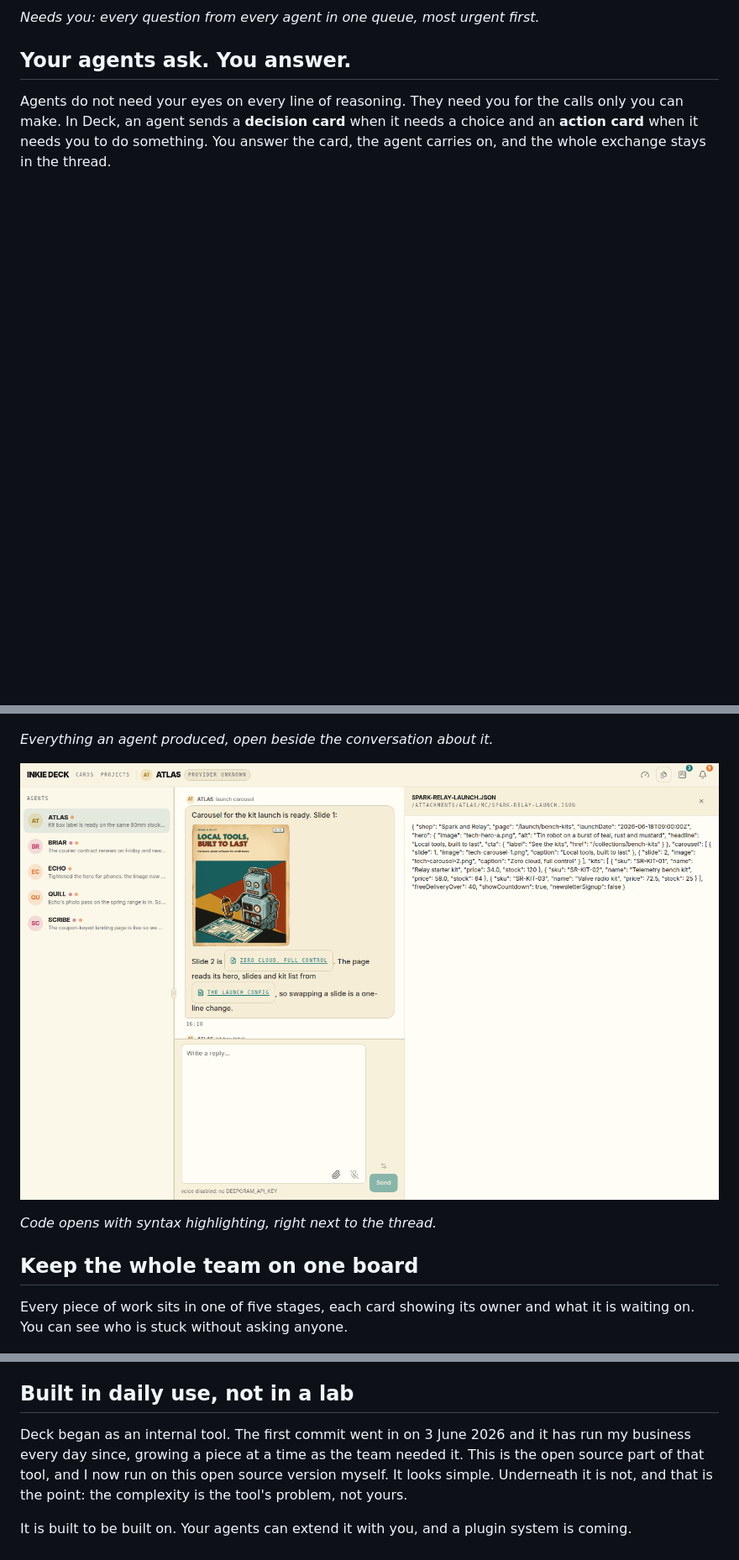
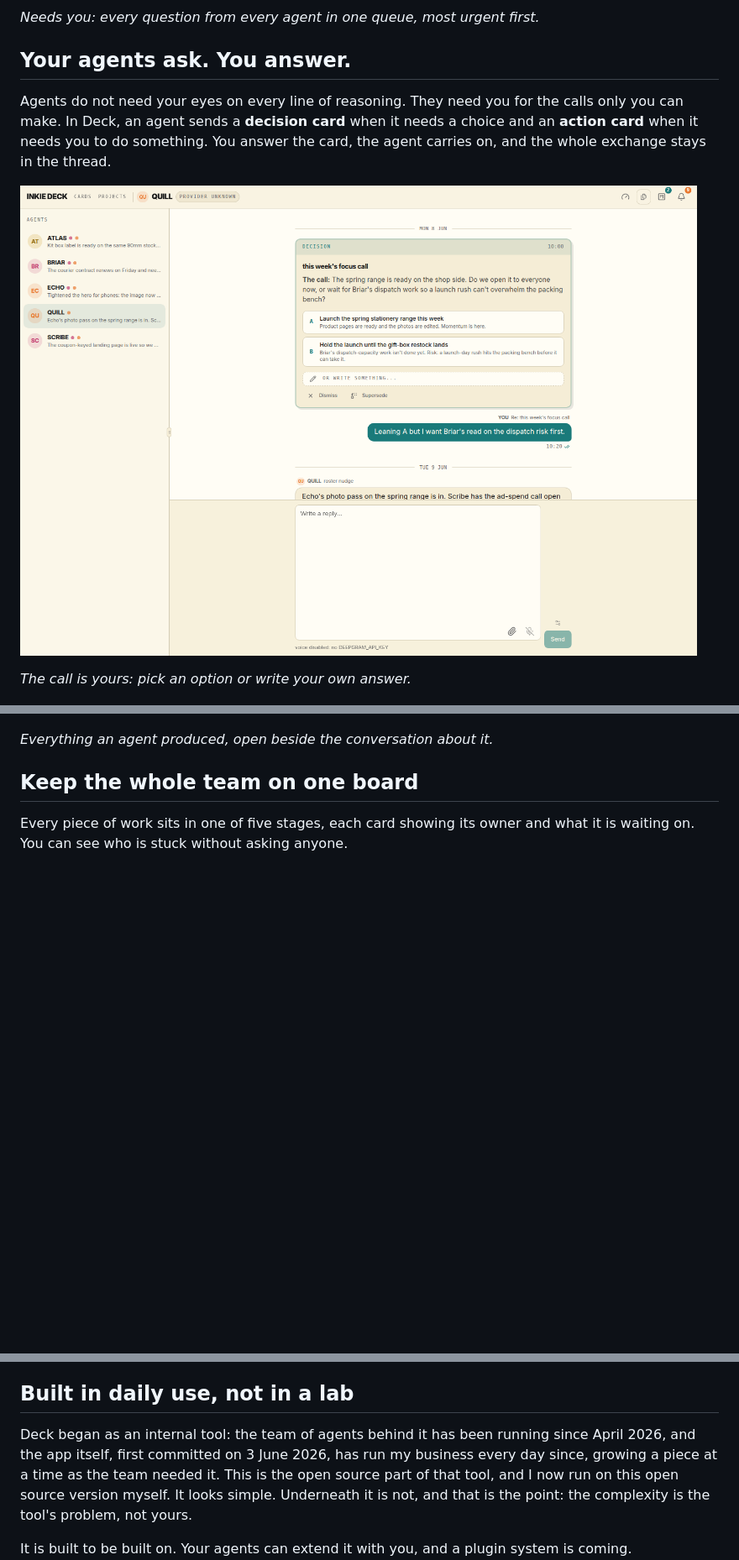
Before and after one commit to simon-inkie/inkie-deck, a Markdown page: README.md, 3 parts joined by grey strips. Shown at 84% size. Drawn GitHub-style; pictures changed too: docs/images/code-preview.png (deleted), docs/images/decision-card.png (added); blank space fills up the shorter version.

```diff
--- a/README.md
+++ b/README.md
@@ -25,6 +27,10 @@ calls only you can make. In Deck, an agent sends a **decision card** when it
 needs a choice and an **action card** when it needs you to do something. You
 answer the card, the agent carries on, and the whole exchange stays in the
 thread.
+
+![Unanswered decision card with two options: launch the spring stationery range this week or wait for the gift-box restock. It also offers a free-text reply, Dismiss and Supersede.](docs/images/decision-card.png)
+
+*The call is yours: pick an option or write your own answer.*
 
 ![Agent thread showing an answered decision card, the user's reply and the agent's follow-up](docs/images/agent-thread.png)
 
@@ -61,10 +67,6 @@ images, code and notes open beside the thread, searchable and ready to review.
 ![Review panel with a file list of generated images and code files, and a hero image previewed beside the thread](docs/images/review-panel.png)
 
 *Everything an agent produced, open beside the conversation about it.*
-
-![A second agent's thread with an inline carousel slide and a link to its launch config, beside the same config open as highlighted JSON](docs/images/code-preview.png)
-
-*Code opens with syntax highlighting, right next to the thread.*
 
 ## Keep the whole team on one board
 
@@ -86,9 +88,10 @@ CRM hygiene and code. If an agent can do the work, you can manage it from Deck.
 
 ## Built in daily use, not in a lab
 
-Deck began as an internal tool. The first commit went in on 3 June 2026 and it
-has run my business every day since, growing a piece at a time as the team
-needed it. This is the open source part of that tool, and I now run on this
+Deck began as an internal tool: the team of agents behind it has been running
+since April 2026, and the app itself, first committed on 3 June 2026, has run my
+business every day since, growing a piece at a time as the team needed it.
+This is the open source part of that tool, and I now run on this
 open source version myself. It looks simple. Underneath it is not, and that is
 the point: the complexity is the tool's problem, not yours.
 
```
Also changed, not shown: other parts of README.md (+6 -2 lines), .specs/234-readme-fixes/SPEC.md (added, +32 -0 lines).
